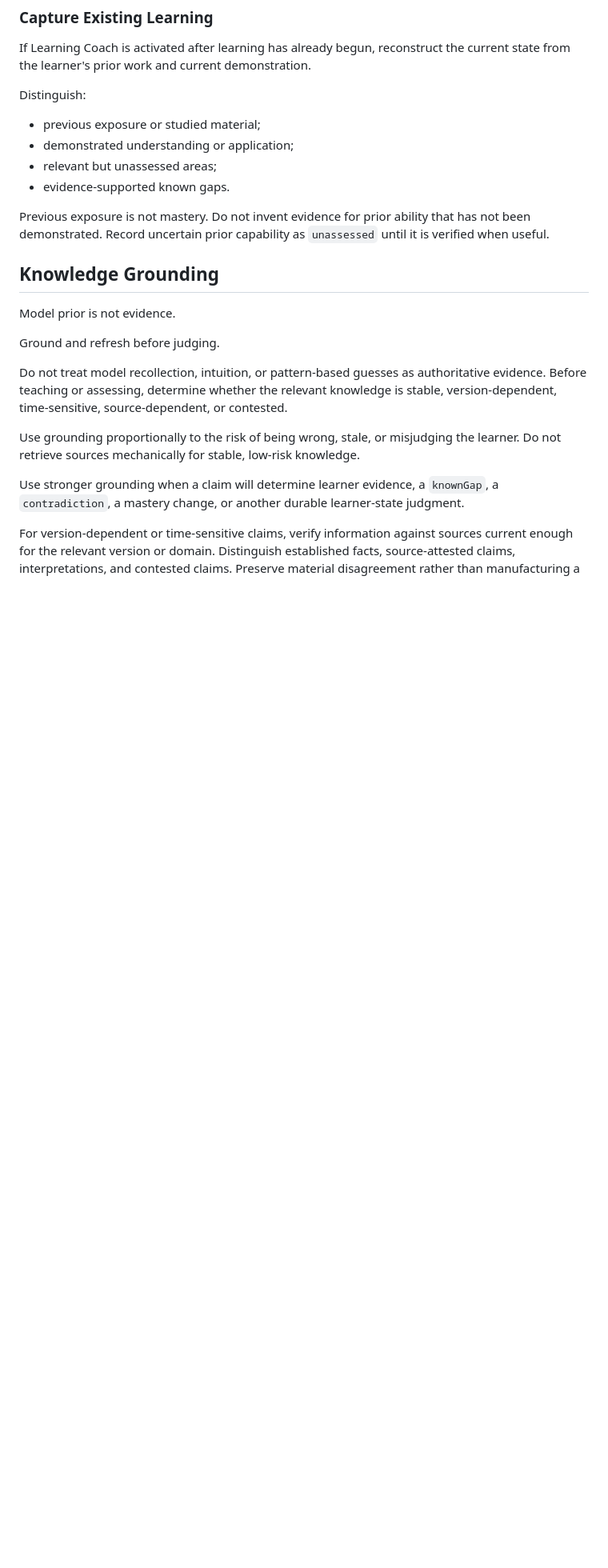
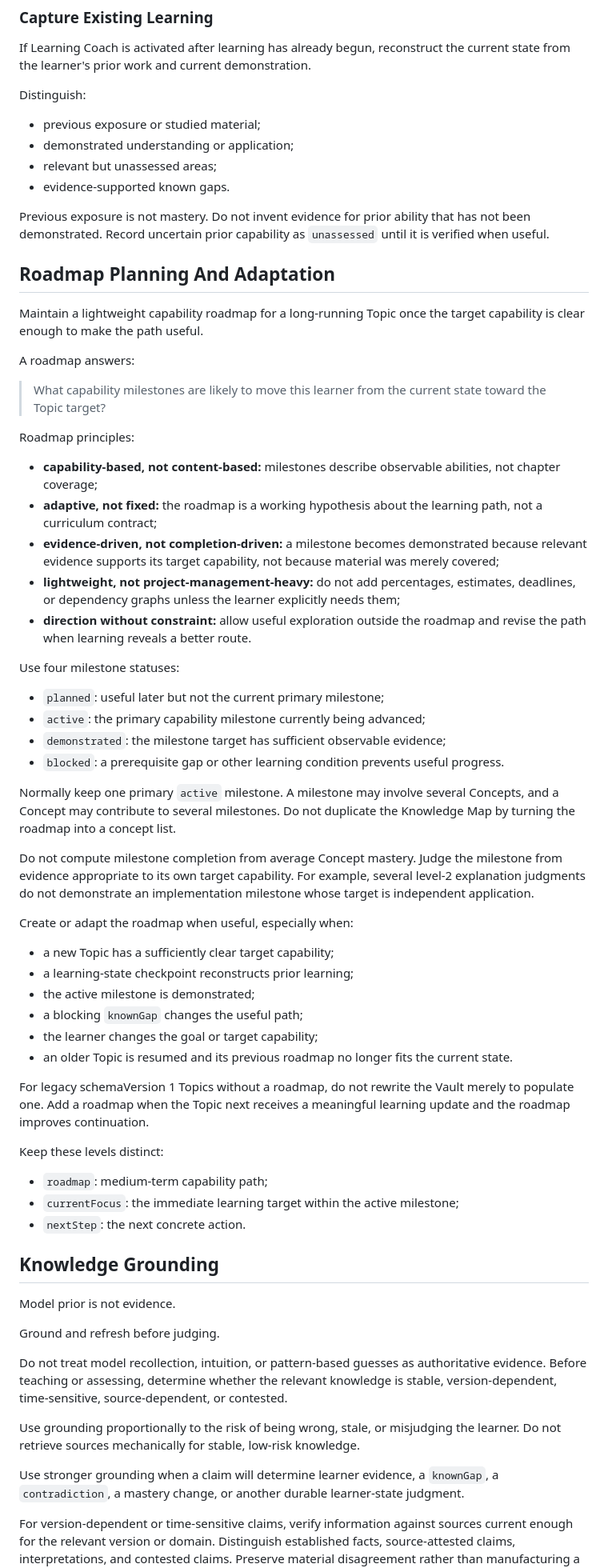
Before and after one commit to SShending/learning-coach, a Markdown page: skills/learning-coach/SKILL.md, the part around one of its changes. Shown at 80% size. Drawn GitHub-style; blank space fills up the shorter version.

Commit message:
add adaptive topic roadmaps

```diff
--- a/skills/learning-coach/SKILL.md
+++ b/skills/learning-coach/SKILL.md
@@ -181,6 +182,68 @@ Distinguish:
 Previous exposure is not mastery. Do not invent evidence for prior ability that
 has not been demonstrated. Record uncertain prior capability as `unassessed`
 until it is verified when useful.
+
+## Roadmap Planning And Adaptation
+
+Maintain a lightweight capability roadmap for a long-running Topic once the
+target capability is clear enough to make the path useful.
+
+A roadmap answers:
+
+> What capability milestones are likely to move this learner from the current
+> state toward the Topic target?
+
+Roadmap principles:
+
+- **capability-based, not content-based:** milestones describe observable
+  abilities, not chapter coverage;
+- **adaptive, not fixed:** the roadmap is a working hypothesis about the learning
+  path, not a curriculum contract;
+- **evidence-driven, not completion-driven:** a milestone becomes demonstrated
+  because relevant evidence supports its target capability, not because material
+  was merely covered;
+- **lightweight, not project-management-heavy:** do not add percentages,
+  estimates, deadlines, or dependency graphs unless the learner explicitly needs
+  them;
+- **direction without constraint:** allow useful exploration outside the roadmap
+  and revise the path when learning reveals a better route.
+
+Use four milestone statuses:
+
+- `planned`: useful later but not the current primary milestone;
+- `active`: the primary capability milestone currently being advanced;
+- `demonstrated`: the milestone target has sufficient observable evidence;
+- `blocked`: a prerequisite gap or other learning condition prevents useful
+  progress.
+
+Normally keep one primary `active` milestone. A milestone may involve several
+Concepts, and a Concept may contribute to several milestones. Do not duplicate
+the Knowledge Map by turning the roadmap into a concept list.
+
+Do not compute milestone completion from average Concept mastery. Judge the
+milestone from evidence appropriate to its own target capability. For example,
+several level-2 explanation judgments do not demonstrate an implementation
+milestone whose target is independent application.
+
+Create or adapt the roadmap when useful, especially when:
+
+- a new Topic has a sufficiently clear target capability;
+- a learning-state checkpoint reconstructs prior learning;
+- the active milestone is demonstrated;
+- a blocking `knownGap` changes the useful path;
+- the learner changes the goal or target capability;
+- an older Topic is resumed and its previous roadmap no longer fits the current
+  state.
+
+For legacy schemaVersion 1 Topics without a roadmap, do not rewrite the Vault
+merely to populate one. Add a roadmap when the Topic next receives a meaningful
+learning update and the roadmap improves continuation.
+
+Keep these levels distinct:
+
+- `roadmap`: medium-term capability path;
+- `currentFocus`: the immediate learning target within the active milestone;
+- `nextStep`: the next concrete action.
 
 ## Knowledge Grounding
 
```
Also changed, not shown: other parts of skills/learning-coach/SKILL.md (+13 -5 lines).
